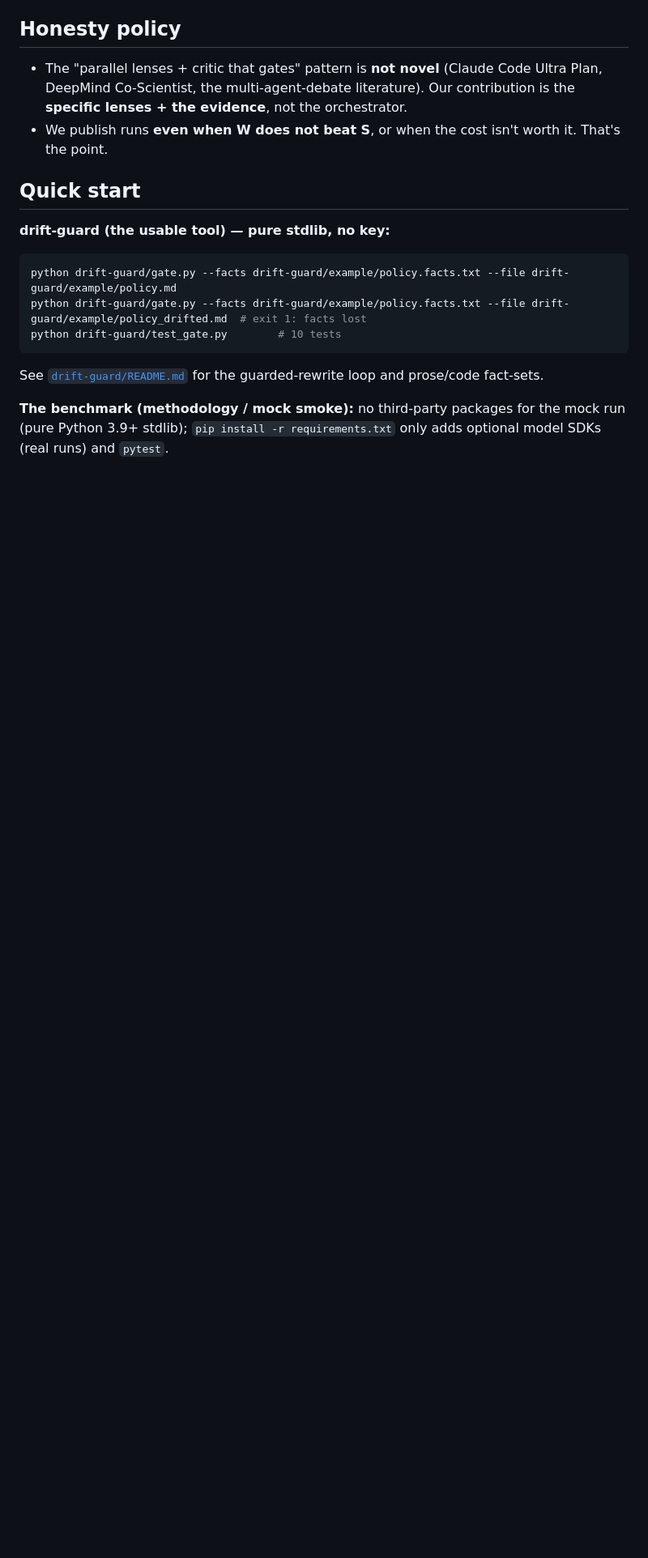
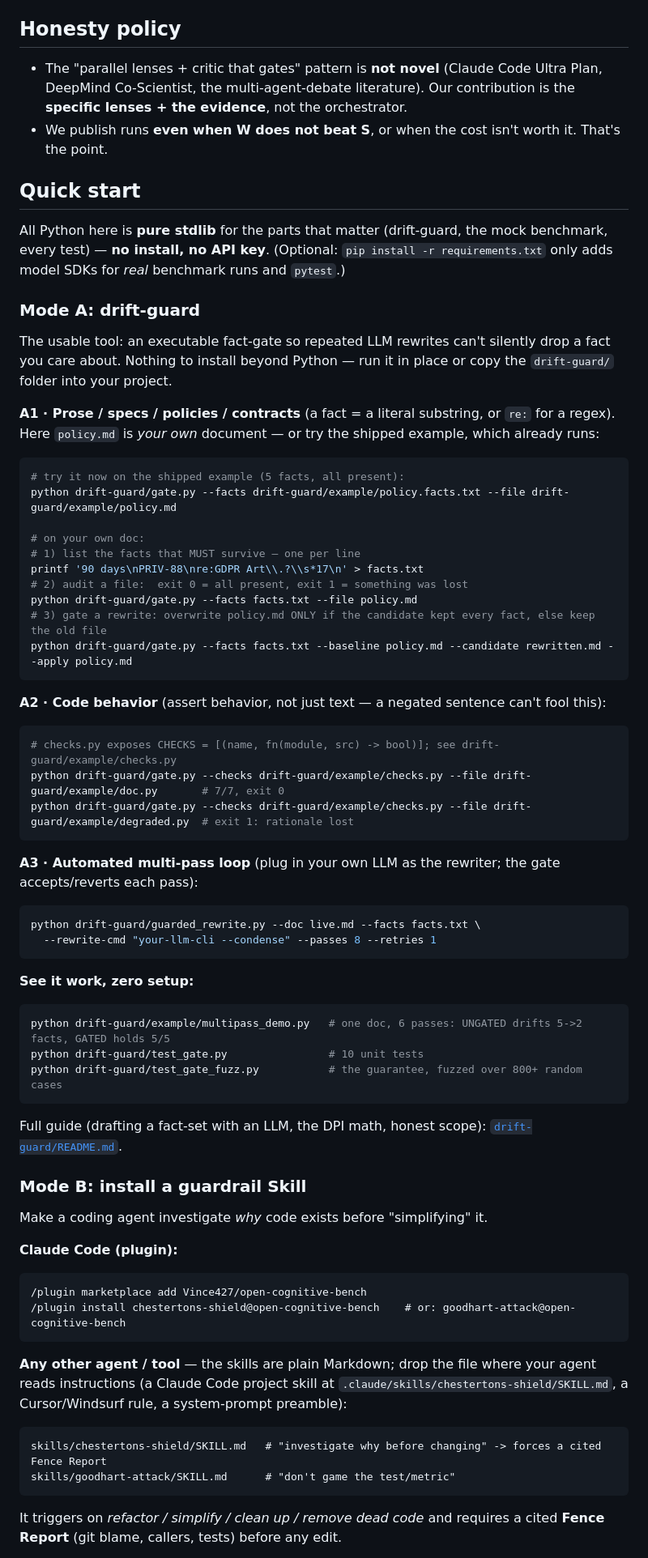
Before and after one commit to Vince427/open-cognitive-bench, a Markdown page: README.md, the part around one of its changes. Shown at 81% size. Rendered like a GitHub page; blank space fills up the shorter version.

````diff
--- a/README.md
+++ b/README.md
@@ -114,13 +128,67 @@ read as "underpowered," and detecting it would need more tasks/seeds. See `bench
 
 ## Quick start
 
-**drift-guard (the usable tool) — pure stdlib, no key:**
+All Python here is **pure stdlib** for the parts that matter (drift-guard, the mock benchmark, every test) —
+**no install, no API key**. (Optional: `pip install -r requirements.txt` only adds model SDKs for *real*
+benchmark runs and `pytest`.)
+
+### Mode A: drift-guard
+
+The usable tool: an executable fact-gate so repeated LLM rewrites can't silently drop a fact you care about.
+Nothing to install beyond Python — run it in place or copy the `drift-guard/` folder into your project.
+
+**A1 · Prose / specs / policies / contracts** (a fact = a literal substring, or `re:` for a regex). Here
+`policy.md` is *your own* document — or try the shipped example, which already runs:
 ```bash
+# try it now on the shipped example (5 facts, all present):
 python drift-guard/gate.py --facts drift-guard/example/policy.facts.txt --file drift-guard/example/policy.md
-python drift-guard/gate.py --facts drift-guard/example/policy.facts.txt --file drift-guard/example/policy_drifted.md  # exit 1: facts lost
-python drift-guard/test_gate.py        # 10 tests
+
+# on your own doc:
+# 1) list the facts that MUST survive — one per line
+printf '90 days\nPRIV-88\nre:GDPR Art\\.?\\s*17\n' > facts.txt
+# 2) audit a file:  exit 0 = all present, exit 1 = something was lost
+python drift-guard/gate.py --facts facts.txt --file policy.md
+# 3) gate a rewrite: overwrite policy.md ONLY if the candidate kept every fact, else keep the old file
+python drift-guard/gate.py --facts facts.txt --baseline policy.md --candidate rewritten.md --apply policy.md
 ```
-See [`drift-guard/README.md`](drift-guard/README.md) for the guarded-rewrite loop and prose/code fact-sets.
 
-**The benchmark (methodology / mock smoke):** no third-party packages for the mock run (pure Python 3.9+
-stdlib); `pip install -r requirements.txt` only adds optional model SDKs (real runs) and `pytest`.
+**A2 · Code behavior** (assert behavior, not just text — a negated sentence can't fool this):
+```bash
+# checks.py exposes CHECKS = [(name, fn(module, src) -> bool)]; see drift-guard/example/checks.py
+python drift-guard/gate.py --checks drift-guard/example/checks.py --file drift-guard/example/doc.py       # 7/7, exit 0
+python drift-guard/gate.py --checks drift-guard/example/checks.py --file drift-guard/example/degraded.py  # exit 1: rationale lost
+```
+
+**A3 · Automated multi-pass loop** (plug in your own LLM as the rewriter; the gate accepts/reverts each pass):
+```bash
+python drift-guard/guarded_rewrite.py --doc live.md --facts facts.txt \
+  --rewrite-cmd "your-llm-cli --condense" --passes 8 --retries 1
+```
+
+**See it work, zero setup:**
+```bash
+python drift-guard/example/multipass_demo.py   # one doc, 6 passes: UNGATED drifts 5->2 facts, GATED holds 5/5
+python drift-guard/test_gate.py                # 10 unit tests
+python drift-guard/test_gate_fuzz.py           # the guarantee, fuzzed over 800+ random cases
+```
+Full guide (drafting a fact-set with an LLM, the DPI math, honest scope): [`drift-guard/README.md`](drift-guard/README.md).
+
+### Mode B: install a guardrail Skill
+
+Make a coding agent investigate *why* code exists before "simplifying" it.
+
+**Claude Code (plugin):**
+```
+/plugin marketplace add Vince427/open-cognitive-bench
+/plugin install chestertons-shield@open-cognitive-bench    # or: goodhart-attack@open-cognitive-bench
+```
+**Any other agent / tool** — the skills are plain Markdown; drop the file where your agent reads instructions
+(a Claude Code project skill at `.claude/skills/chestertons-shield/SKILL.md`, a Cursor/Windsurf rule, a
+system-prompt preamble):
+```
+skills/chestertons-shield/SKILL.md   # "investigate why before changing" -> forces a cited Fence Report
+skills/goodhart-attack/SKILL.md      # "don't game the test/metric"
+```
+It triggers on *refactor / simplify / clean up / remove dead code* and requires a cited **Fence Report**
+(git blame, callers, tests) before any edit.
+
````
Also changed, not shown: other parts of README.md (+36 -25 lines), PAPER.md (+1 -1 lines), drift-guard/README.md (+8 -6 lines).
